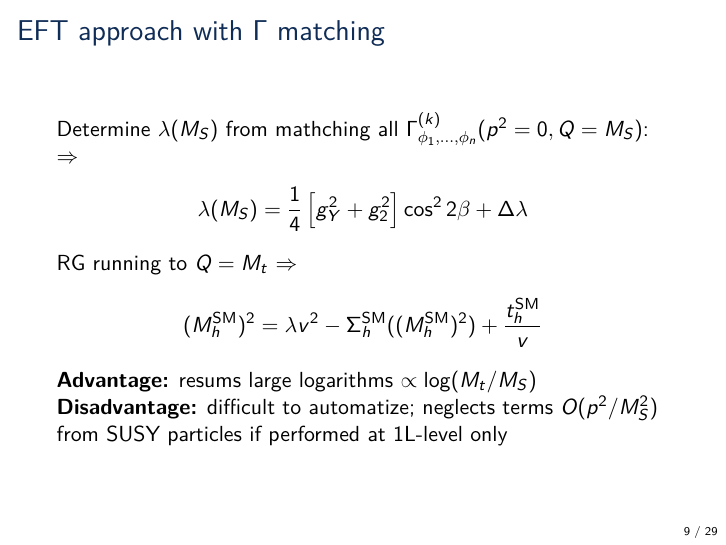
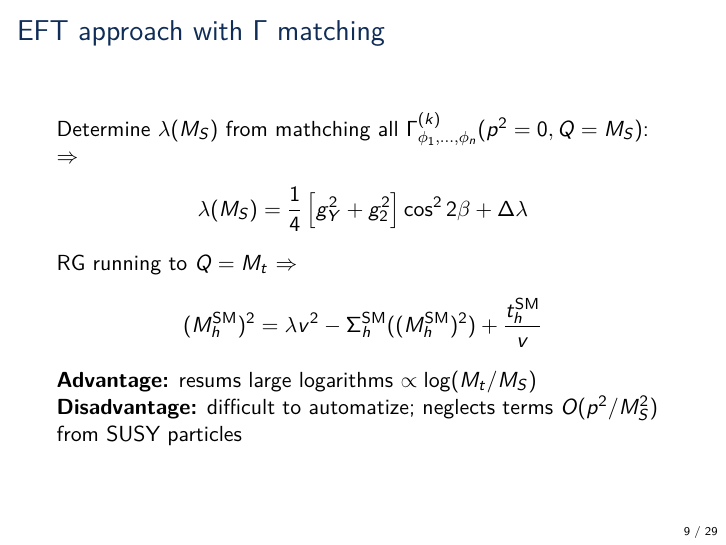
Before and after one commit to Expander/talk-olang-2018, LaTeX slides (talk.tex): page 9 of 52. Compiled offline with pdfLaTeX.

Commit message:
remove strange comment about 1L

```diff
--- a/talk.tex
+++ b/talk.tex
@@ -222,7 +222,7 @@
   \end{align*}
   \emph{Advantage:} resums large logarithms $\propto\log(M_t/M_S)$\\
   \emph{Disadvantage:} difficult to automatize; neglects terms
-  $O(p^2/M_S^2)$ from SUSY particles if performed at 1L-level only
+  $O(p^2/M_S^2)$ from SUSY particles
 \end{frame}
 
 %%%%%%%%%%%%%%%%%%%%%%%%%%%%%%%%%%%%%%%%
```
